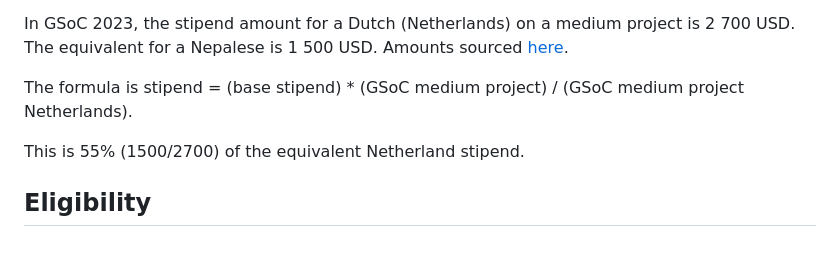
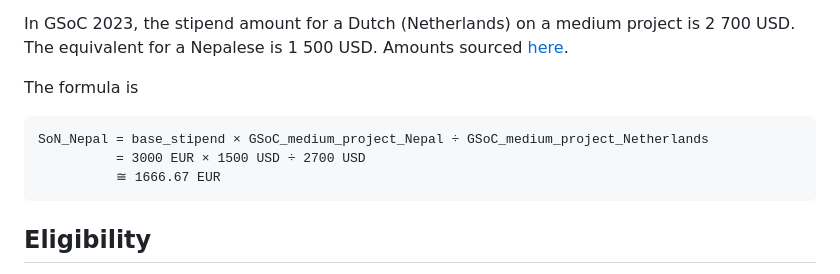
Before and after one commit to ngi-nix/summer-of-nix, a Markdown page: README.md, the part around the change. Drawn GitHub-style; blank space fills up the shorter version.

Commit message:
mob next [ci-skip] [ci skip] [skip ci]
lastFile:README.md

````diff
--- a/README.md
+++ b/README.md
@@ -61,10 +61,13 @@ In GSoC 2023, the stipend amount for a Dutch (Netherlands) on a medium project i
 The equivalent for a Nepalese is 1 500 USD.
 Amounts sourced [here](https://developers.google.com/open-source/gsoc/help/student-stipends#total_stipend_amount).
 
-The formula is stipend = (base stipend) * (GSoC medium project) / (GSoC medium project Netherlands).
+The formula is
 
-This is 55% (1500/2700) of the equivalent Netherland stipend.
-
+```
+SoN_Nepal = base_stipend × GSoC_medium_project_Nepal ÷ GSoC_medium_project_Netherlands
+          = 3000 EUR × 1500 USD ÷ 2700 USD
+          ≅ 1666.67 EUR
+```
 
 
 ## Eligibility
````
